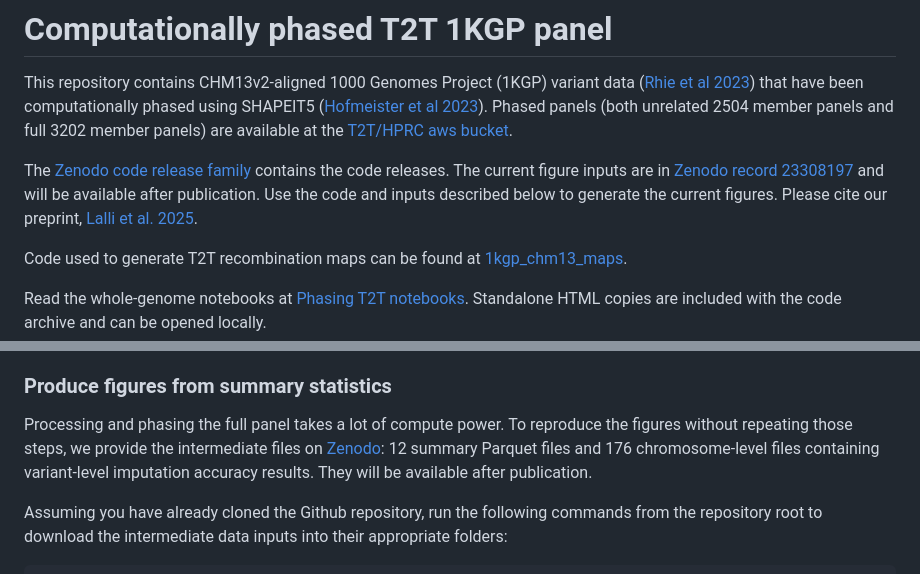
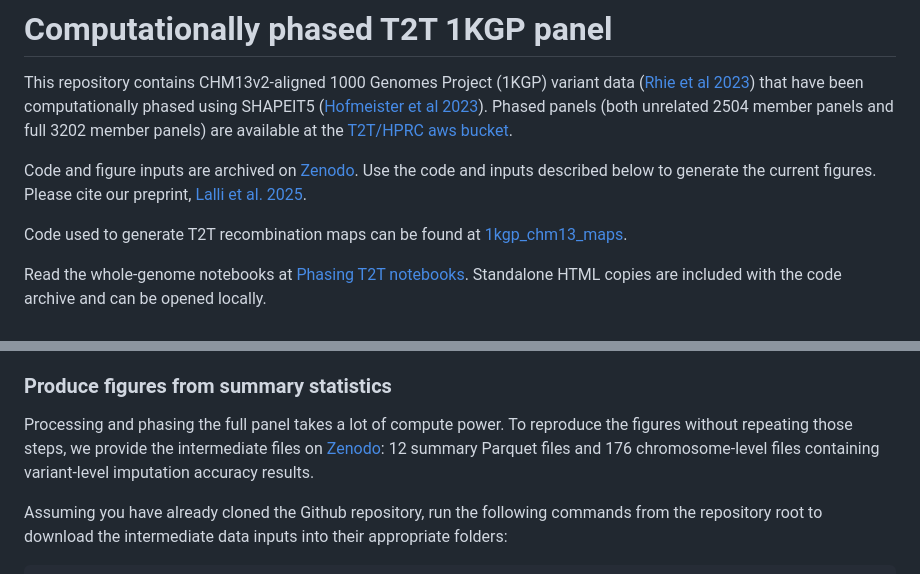
Before and after one commit to JosephLalli/phasing_T2T, a Markdown page: README.md, 2 parts joined by grey strips. Rendered like a GitHub page.

Commit message:
docs: clarify Zenodo availability
Signed-off-by: Joseph Lalli <lalli@wisc.edu>

```diff
--- a/README.md
+++ b/README.md
@@ -13,7 +13,7 @@
 
 This repository contains CHM13v2-aligned 1000 Genomes Project (1KGP) variant data ([Rhie et al 2023](https://www.nature.com/articles/s41586-023-06457-y)) that have been computationally phased using SHAPEIT5 ([Hofmeister et al 2023](https://www.nature.com/articles/s41588-023-01415-w)). Phased panels (both unrelated 2504 member panels and full 3202 member panels) are available at the [T2T/HPRC aws bucket](https://s3-us-west-2.amazonaws.com/human-pangenomics/index.html?prefix=T2T/CHM13/assemblies/variants/1000_Genomes_Project/chm13v2.0/Phased_SHAPEIT5_v1.1/).
 
-The [Zenodo code release family](https://doi.org/10.5281/zenodo.17178669) contains the code releases. The current figure inputs are in [Zenodo record 23308197](https://doi.org/10.5281/zenodo.23308197) and will be available after publication. Use the code and inputs described below to generate the current figures. Please cite our preprint, [Lalli et al. 2025](https://www.biorxiv.org/content/10.1101/2025.02.24.639687v1).
+Code and figure inputs are archived on [Zenodo](https://doi.org/10.5281/zenodo.17178669). Use the code and inputs described below to generate the current figures. Please cite our preprint, [Lalli et al. 2025](https://www.biorxiv.org/content/10.1101/2025.02.24.639687v1).
 
 Code used to generate T2T recombination maps can be found at [1kgp_chm13_maps](https://github.com/mccoy-lab/1kgp_chm13_maps).
 
@@ -115,7 +115,7 @@ the repository. The image and downloads require internet access.
 
 ### Produce figures from summary statistics
 
-Processing and phasing the full panel takes a lot of compute power. To reproduce the figures without repeating those steps, we provide the intermediate files on [Zenodo](https://doi.org/10.5281/zenodo.23308197): 12 summary Parquet files and 176 chromosome-level files containing variant-level imputation accuracy results. They will be available after publication.
+Processing and phasing the full panel takes a lot of compute power. To reproduce the figures without repeating those steps, we provide the intermediate files on [Zenodo](https://doi.org/10.5281/zenodo.23308197): 12 summary Parquet files and 176 chromosome-level files containing variant-level imputation accuracy results.
 
 Assuming you have already cloned the Github repository, run the following commands from the repository root to download the intermediate data inputs into their appropriate folders:
 
```
